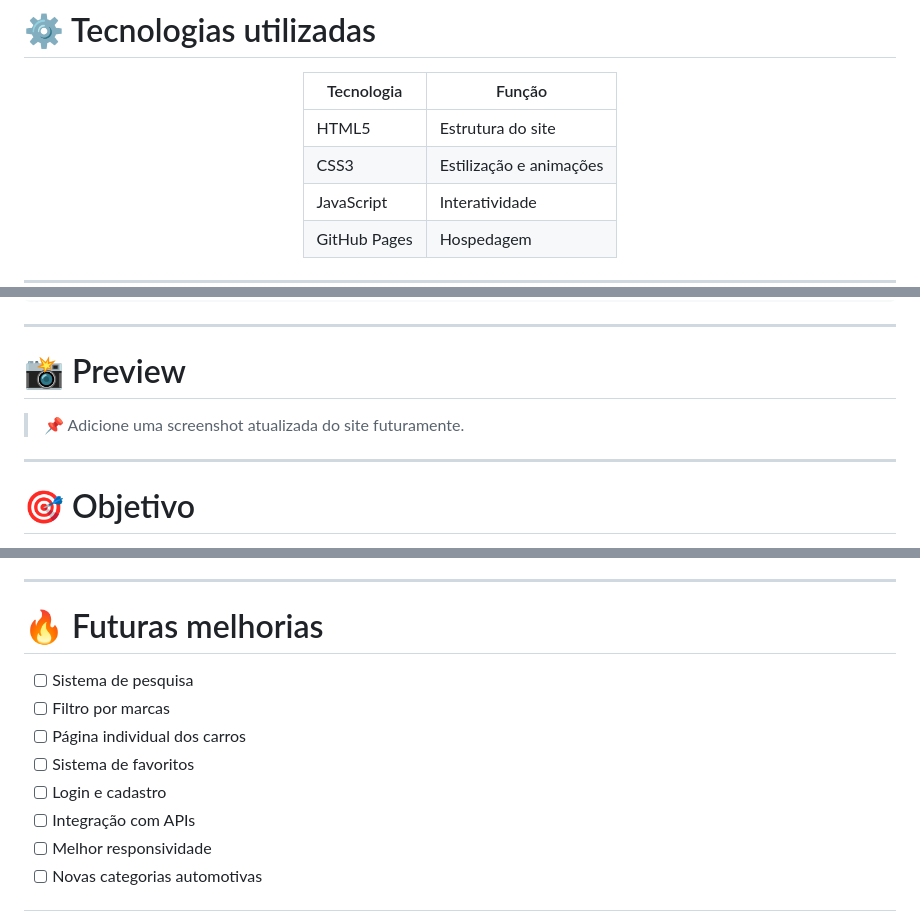
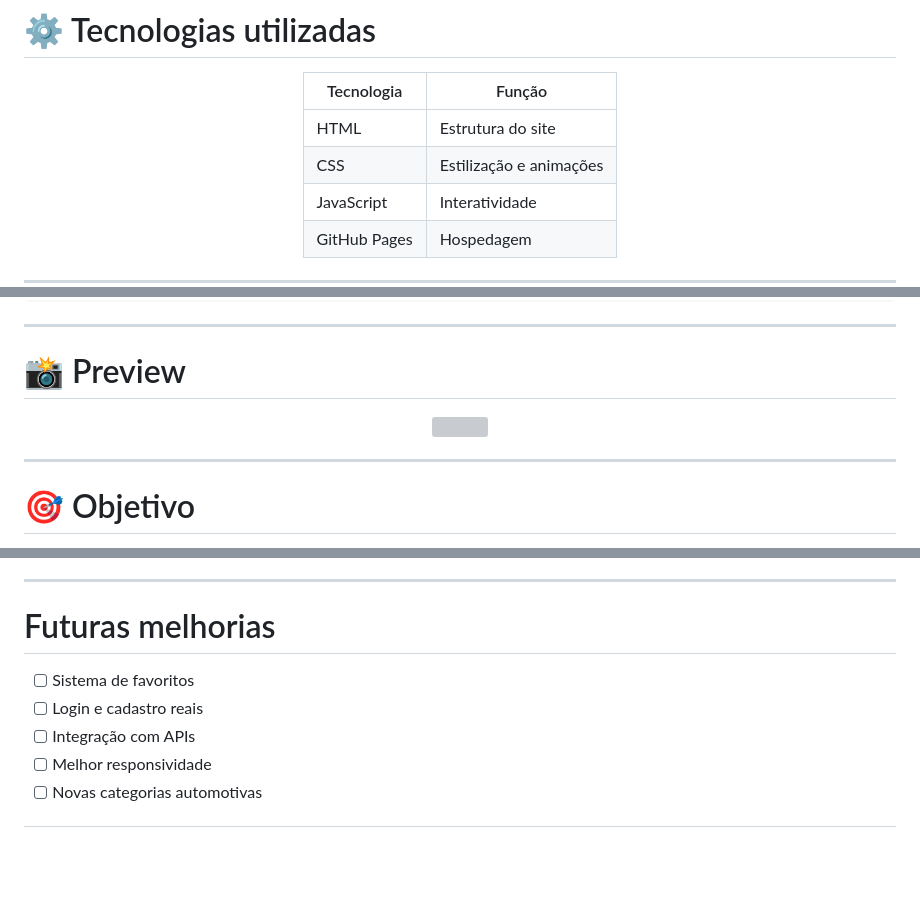
Before and after one commit to kettedx/AutoDX, a Markdown page: README.md, 3 parts joined by grey strips. GitHub-like rendering; blank space fills up the shorter version; grey boxes are pictures that could not be loaded.

Commit message:
Atualizado

```diff
--- a/README.md
+++ b/README.md
@@ -41,8 +41,8 @@ Inspirado em catálogos premium e garages modernas, o projeto busca entregar uma
 
 | Tecnologia | Função |
 |---|---|
-| HTML5 | Estrutura do site |
-| CSS3 | Estilização e animações |
+| HTML | Estrutura do site |
+| CSS  | Estilização e animações |
 | JavaScript | Interatividade |
 | GitHub Pages | Hospedagem |
 
@@ -71,7 +71,6 @@ Inspirado em catálogos premium e garages modernas, o projeto busca entregar uma
 
 </div>
 
-> 📌 Adicione uma screenshot atualizada do site futuramente.
 
 ---
 
@@ -89,13 +88,10 @@ Esse projeto foi desenvolvido para praticar:
 
 ---
 
-# 🔥 Futuras melhorias
+#  Futuras melhorias
 
-- [ ] Sistema de pesquisa
-- [ ] Filtro por marcas
-- [ ] Página individual dos carros
 - [ ] Sistema de favoritos
-- [ ] Login e cadastro
+- [ ] Login e cadastro reais
 - [ ] Integração com APIs
 - [ ] Melhor responsividade
 - [ ] Novas categorias automotivas
```
Also changed, not shown: other parts of README.md (+3 -3 lines).
